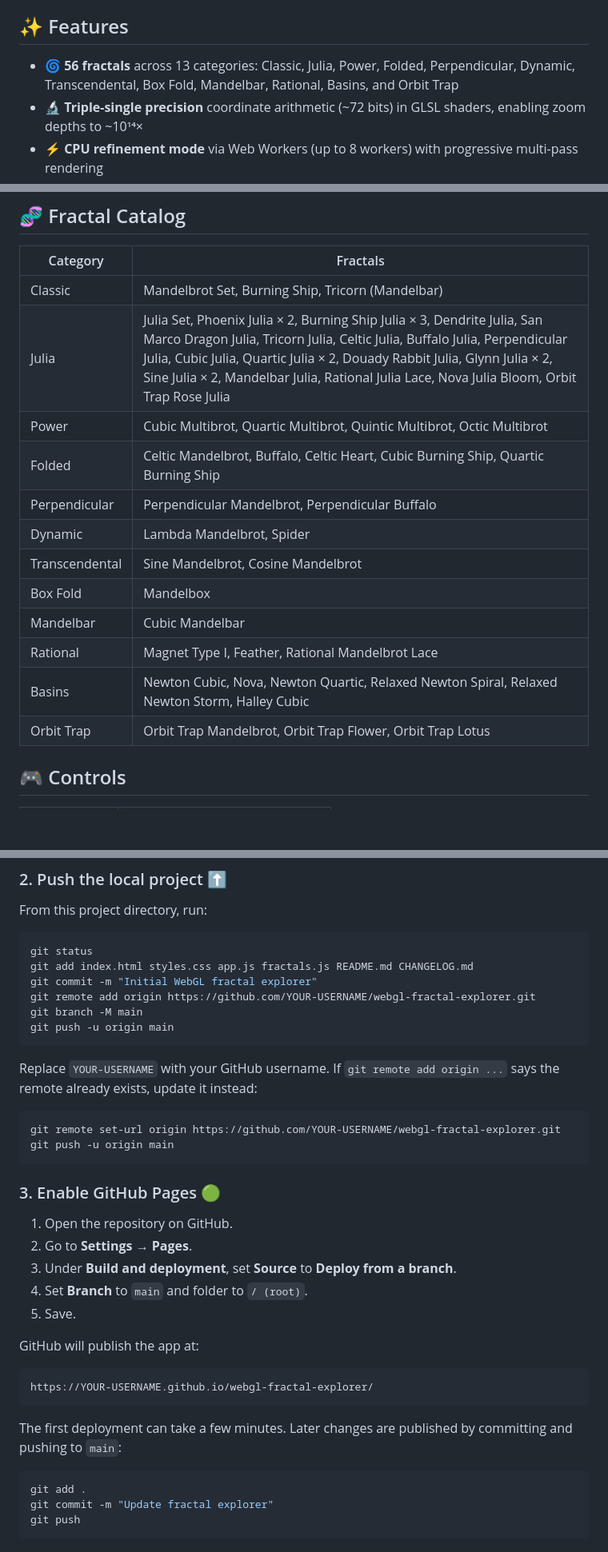
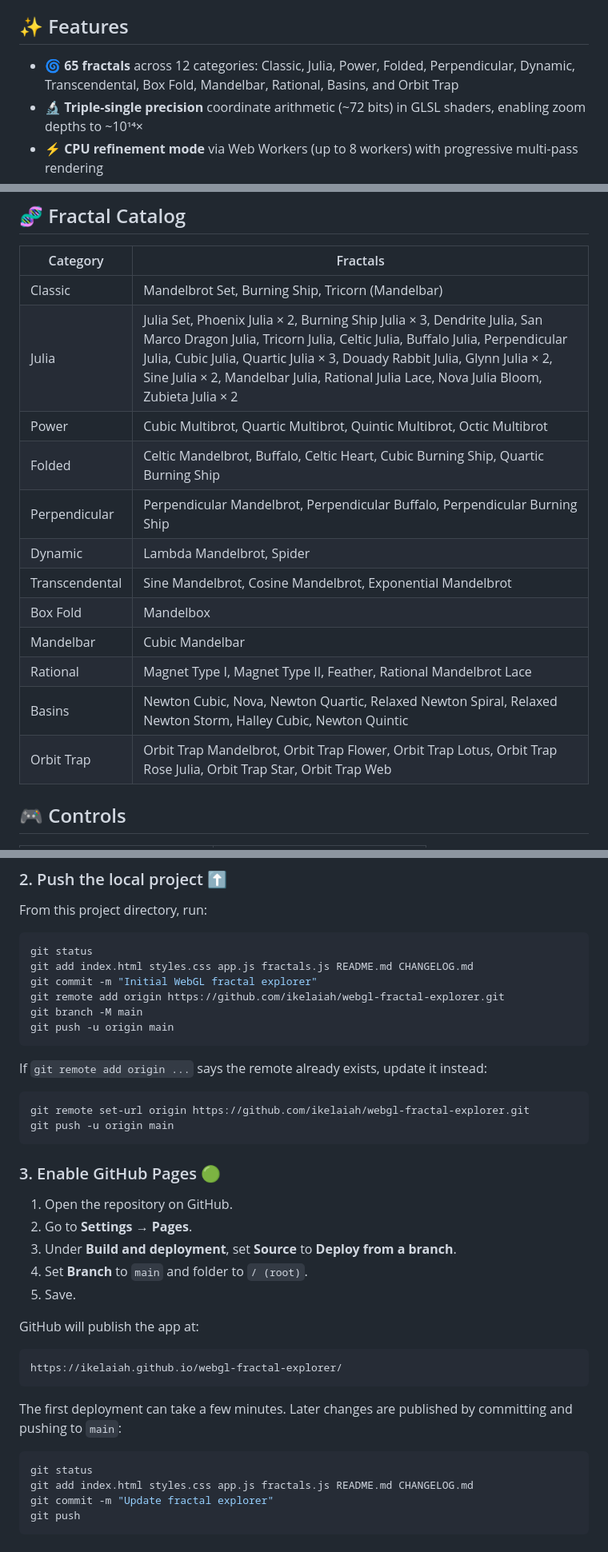
Before and after one commit to ikelaiah/webgl-fractal-explorer, a Markdown page: README.md, 3 parts joined by grey strips. Shown at 80% size. Rendered like a GitHub page; blank space fills up the shorter version.

Commit message:
feat(doc): update docs

````diff
--- a/README.md
+++ b/README.md
@@ -4,7 +4,7 @@ An interactive 2D fractal playground that runs entirely in the browser. It uses
 
 ## ✨ Features
 
-- 🌀 **56 fractals** across 13 categories: Classic, Julia, Power, Folded, Perpendicular, Dynamic, Transcendental, Box Fold, Mandelbar, Rational, Basins, and Orbit Trap
+- 🌀 **65 fractals** across 12 categories: Classic, Julia, Power, Folded, Perpendicular, Dynamic, Transcendental, Box Fold, Mandelbar, Rational, Basins, and Orbit Trap
 - 🔬 **Triple-single precision** coordinate arithmetic (~72 bits) in GLSL shaders, enabling zoom depths to ~10¹⁴×
 - ⚡ **CPU refinement mode** via Web Workers (up to 8 workers) with progressive multi-pass rendering
 - 🎨 **5 cosine color palettes** with adjustable cycle offset
@@ -20,17 +20,17 @@ An interactive 2D fractal playground that runs entirely in the browser. It uses
 | Category | Fractals |
 |---|---|
 | Classic | Mandelbrot Set, Burning Ship, Tricorn (Mandelbar) |
-| Julia | Julia Set, Phoenix Julia × 2, Burning Ship Julia × 3, Dendrite Julia, San Marco Dragon Julia, Tricorn Julia, Celtic Julia, Buffalo Julia, Perpendicular Julia, Cubic Julia, Quartic Julia × 2, Douady Rabbit Julia, Glynn Julia × 2, Sine Julia × 2, Mandelbar Julia, Rational Julia Lace, Nova Julia Bloom, Orbit Trap Rose Julia |
+| Julia | Julia Set, Phoenix Julia × 2, Burning Ship Julia × 3, Dendrite Julia, San Marco Dragon Julia, Tricorn Julia, Celtic Julia, Buffalo Julia, Perpendicular Julia, Cubic Julia, Quartic Julia × 3, Douady Rabbit Julia, Glynn Julia × 2, Sine Julia × 2, Mandelbar Julia, Rational Julia Lace, Nova Julia Bloom, Zubieta Julia × 2 |
 | Power | Cubic Multibrot, Quartic Multibrot, Quintic Multibrot, Octic Multibrot |
 | Folded | Celtic Mandelbrot, Buffalo, Celtic Heart, Cubic Burning Ship, Quartic Burning Ship |
-| Perpendicular | Perpendicular Mandelbrot, Perpendicular Buffalo |
+| Perpendicular | Perpendicular Mandelbrot, Perpendicular Buffalo, Perpendicular Burning Ship |
 | Dynamic | Lambda Mandelbrot, Spider |
-| Transcendental | Sine Mandelbrot, Cosine Mandelbrot |
+| Transcendental | Sine Mandelbrot, Cosine Mandelbrot, Exponential Mandelbrot |
 | Box Fold | Mandelbox |
 | Mandelbar | Cubic Mandelbar |
-| Rational | Magnet Type I, Feather, Rational Mandelbrot Lace |
-| Basins | Newton Cubic, Nova, Newton Quartic, Relaxed Newton Spiral, Relaxed Newton Storm, Halley Cubic |
-| Orbit Trap | Orbit Trap Mandelbrot, Orbit Trap Flower, Orbit Trap Lotus |
+| Rational | Magnet Type I, Magnet Type II, Feather, Rational Mandelbrot Lace |
+| Basins | Newton Cubic, Nova, Newton Quartic, Relaxed Newton Spiral, Relaxed Newton Storm, Halley Cubic, Newton Quintic |
+| Orbit Trap | Orbit Trap Mandelbrot, Orbit Trap Flower, Orbit Trap Lotus, Orbit Trap Rose Julia, Orbit Trap Star, Orbit Trap Web |
 
 ## 🎮 Controls
 
@@ -125,15 +128,15 @@ From this project directory, run:
 git status
 git add index.html styles.css app.js fractals.js README.md CHANGELOG.md
 git commit -m "Initial WebGL fractal explorer"
-git remote add origin https://github.com/YOUR-USERNAME/webgl-fractal-explorer.git
+git remote add origin https://github.com/ikelaiah/webgl-fractal-explorer.git
 git branch -M main
 git push -u origin main
 ```
 
-Replace `YOUR-USERNAME` with your GitHub username. If `git remote add origin ...` says the remote already exists, update it instead:
+If `git remote add origin ...` says the remote already exists, update it instead:
 
 ```bash
-git remote set-url origin https://github.com/YOUR-USERNAME/webgl-fractal-explorer.git
+git remote set-url origin https://github.com/ikelaiah/webgl-fractal-explorer.git
 git push -u origin main
 ```
 
@@ -148,13 +151,14 @@ git push -u origin main
 GitHub will publish the app at:
 
 ```text
-https://YOUR-USERNAME.github.io/webgl-fractal-explorer/
+https://ikelaiah.github.io/webgl-fractal-explorer/
 ```
 
 The first deployment can take a few minutes. Later changes are published by committing and pushing to `main`:
 
 ```bash
-git add .
+git status
+git add index.html styles.css app.js fractals.js README.md CHANGELOG.md
 git commit -m "Update fractal explorer"
 git push
 ```
````
Also changed, not shown: other parts of README.md (+3 -0 lines).
